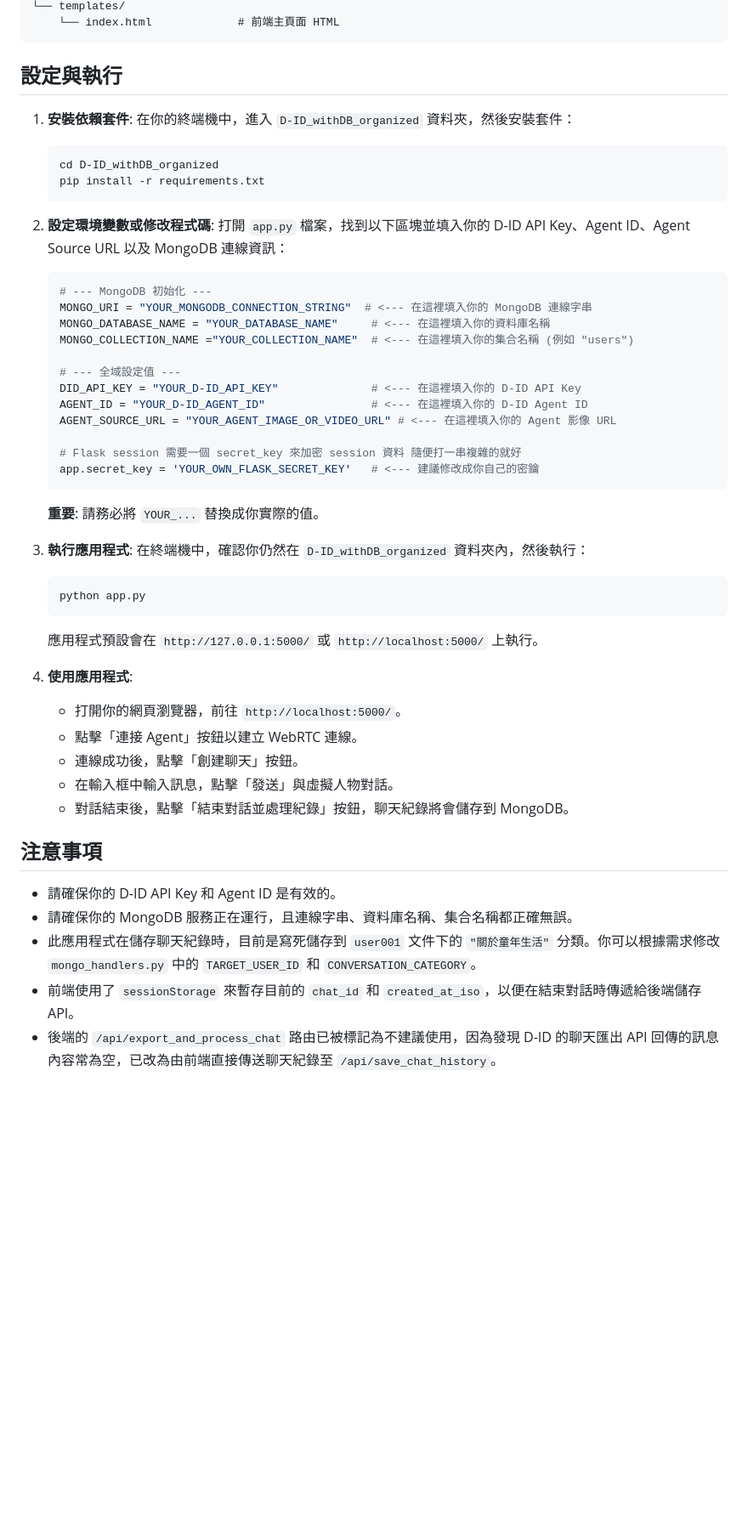
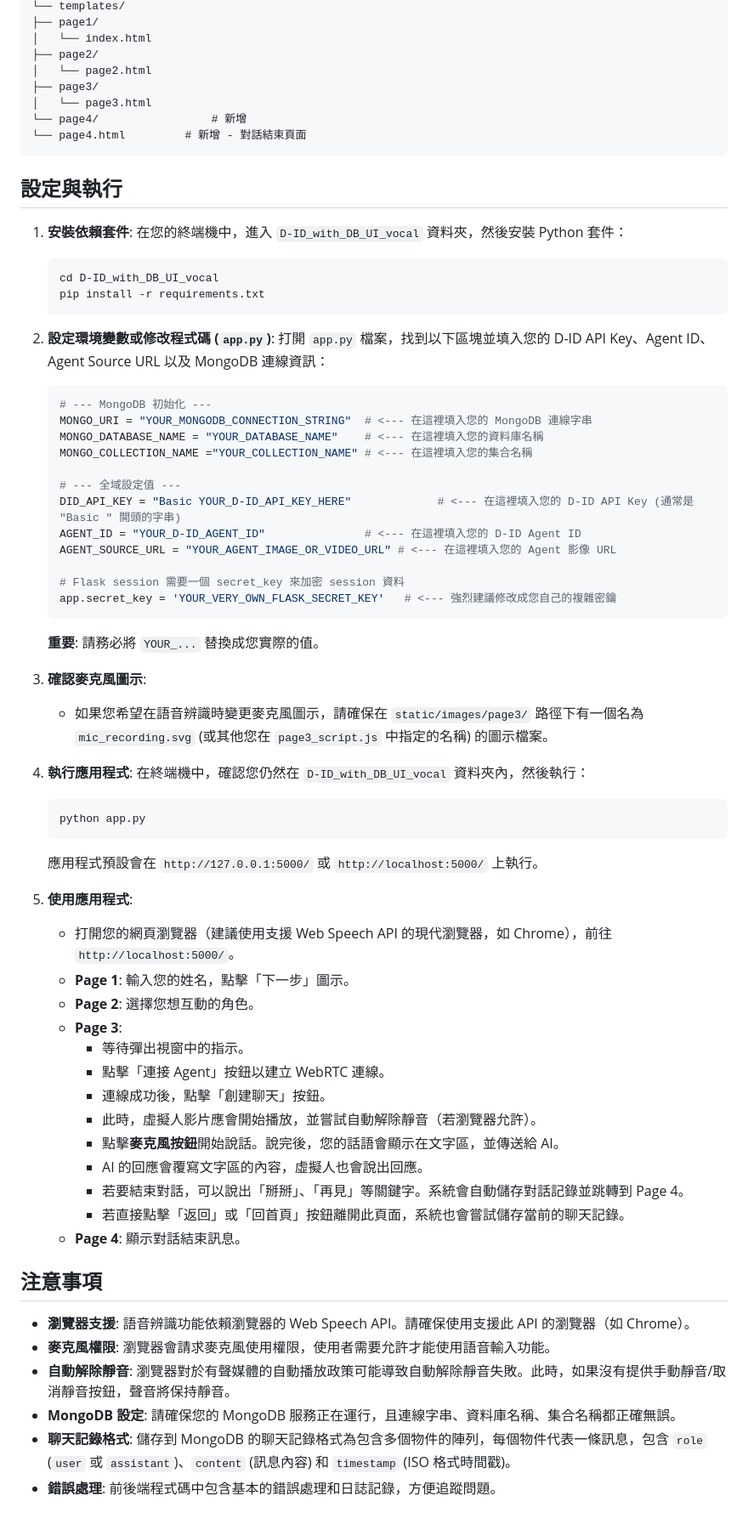
Before and after one commit to b09901017/250510-helpingG2-D-ID, a Markdown page: README.md, the part around one of its changes. Shown at 85% size. GitHub-like rendering; blank space fills up the shorter version.

````diff
--- a/README.md
+++ b/README.md
@@ -31,53 +65,71 @@ D-ID_withDB_organized/
 └── templates/
-    └── index.html             # 前端主頁面 HTML
+├── page1/
+│   └── index.html
+├── page2/
+│   └── page2.html
+├── page3/
+│   └── page3.html
+└── page4/                 # 新增
+└── page4.html         # 新增 - 對話結束頁面
 ```
-
 ## 設定與執行
 
 1.  **安裝依賴套件**:
-    在你的終端機中，進入 `D-ID_withDB_organized` 資料夾，然後安裝套件：
+    在您的終端機中，進入 `D-ID_with_DB_UI_vocal` 資料夾，然後安裝 Python 套件：
     ```bash
-    cd D-ID_withDB_organized
+    cd D-ID_with_DB_UI_vocal
     pip install -r requirements.txt
     ```
 
-2.  **設定環境變數或修改程式碼**:
-    打開 `app.py` 檔案，找到以下區塊並填入你的 D-ID API Key、Agent ID、Agent Source URL 以及 MongoDB 連線資訊：
+2.  **設定環境變數或修改程式碼 (`app.py`)**:
+    打開 `app.py` 檔案，找到以下區塊並填入您的 D-ID API Key、Agent ID、Agent Source URL 以及 MongoDB 連線資訊：
 
     ```python
     # --- MongoDB 初始化 ---
-    MONGO_URI = "YOUR_MONGODB_CONNECTION_STRING"  # <--- 在這裡填入你的 MongoDB 連線字串
-    MONGO_DATABASE_NAME = "YOUR_DATABASE_NAME"     # <--- 在這裡填入你的資料庫名稱
-    MONGO_COLLECTION_NAME ="YOUR_COLLECTION_NAME"  # <--- 在這裡填入你的集合名稱 (例如 "users")
+    MONGO_URI = "YOUR_MONGODB_CONNECTION_STRING"  # <--- 在這裡填入您的 MongoDB 連線字串
+    MONGO_DATABASE_NAME = "YOUR_DATABASE_NAME"    # <--- 在這裡填入您的資料庫名稱
+    MONGO_COLLECTION_NAME ="YOUR_COLLECTION_NAME" # <--- 在這裡填入您的集合名稱
 
     # --- 全域設定值 ---
-    DID_API_KEY = "YOUR_D-ID_API_KEY"              # <--- 在這裡填入你的 D-ID API Key
-    AGENT_ID = "YOUR_D-ID_AGENT_ID"                # <--- 在這裡填入你的 D-ID Agent ID
-    AGENT_SOURCE_URL = "YOUR_AGENT_IMAGE_OR_VIDEO_URL" # <--- 在這裡填入你的 Agent 影像 URL
+    DID_API_KEY = "Basic YOUR_D-ID_API_KEY_HERE"             # <--- 在這裡填入您的 D-ID API Key (通常是 "Basic " 開頭的字串)
+    AGENT_ID = "YOUR_D-ID_AGENT_ID"               # <--- 在這裡填入您的 D-ID Agent ID
+    AGENT_SOURCE_URL = "YOUR_AGENT_IMAGE_OR_VIDEO_URL" # <--- 在這裡填入您的 Agent 影像 URL
 
-    # Flask session 需要一個 secret_key 來加密 session 資料 隨便打一串複雜的就好
-    app.secret_key = 'YOUR_OWN_FLASK_SECRET_KEY'   # <--- 建議修改成你自己的密鑰
+    # Flask session 需要一個 secret_key 來加密 session 資料
+    app.secret_key = 'YOUR_VERY_OWN_FLASK_SECRET_KEY'   # <--- 強烈建議修改成您自己的複雜密鑰
     ```
-    **重要**: 請務必將 `YOUR_...` 替換成你實際的值。
+    **重要**: 請務必將 `YOUR_...` 替換成您實際的值。
 
-3.  **執行應用程式**:
-    在終端機中，確認你仍然在 `D-ID_withDB_organized` 資料夾內，然後執行：
+3.  **確認麥克風圖示**:
+    * 如果您希望在語音辨識時變更麥克風圖示，請確保在 `static/images/page3/` 路徑下有一個名為 `mic_recording.svg` (或其他您在 `page3_script.js` 中指定的名稱) 的圖示檔案。
+
+4.  **執行應用程式**:
+    在終端機中，確認您仍然在 `D-ID_with_DB_UI_vocal` 資料夾內，然後執行：
     ```bash
     python app.py
     ```
     應用程式預設會在 `http://127.0.0.1:5000/` 或 `http://localhost:5000/` 上執行。
 
-4.  **使用應用程式**:
-    * 打開你的網頁瀏覽器，前往 `http://localhost:5000/`。
-    * 點擊「連接 Agent」按鈕以建立 WebRTC 連線。
-    * 連線成功後，點擊「創建聊天」按鈕。
-    * 在輸入框中輸入訊息，點擊「發送」與虛擬人物對話。
-    * 對話結束後，點擊「結束對話並處理紀錄」按鈕，聊天紀錄將會儲存到 MongoDB。
+5.  **使用應用程式**:
+    * 打開您的網頁瀏覽器（建議使用支援 Web Speech API 的現代瀏覽器，如 Chrome），前往 `http://localhost:5000/`。
+    * **Page 1**: 輸入您的姓名，點擊「下一步」圖示。
+    * **Page 2**: 選擇您想互動的角色。
+    * **Page 3**:
+        * 等待彈出視窗中的指示。
+        * 點擊「連接 Agent」按鈕以建立 WebRTC 連線。
+        * 連線成功後，點擊「創建聊天」按鈕。
+        * 此時，虛擬人影片應會開始播放，並嘗試自動解除靜音（若瀏覽器允許）。
+        * 點擊**麥克風按鈕**開始說話。說完後，您的話語會顯示在文字區，並傳送給 AI。
+        * AI 的回應會覆寫文字區的內容，虛擬人也會說出回應。
+        * 若要結束對話，可以說出「掰掰」、「再見」等關鍵字。系統會自動儲存對話記錄並跳轉到 Page 4。
+        * 若直接點擊「返回」或「回首頁」按鈕離開此頁面，系統也會嘗試儲存當前的聊天記錄。
+    * **Page 4**: 顯示對話結束訊息。
 
 ## 注意事項
 
-* 請確保你的 D-ID API Key 和 Agent ID 是有效的。
-* 請確保你的 MongoDB 服務正在運行，且連線字串、資料庫名稱、集合名稱都正確無誤。
-* 此應用程式在儲存聊天紀錄時，目前是寫死儲存到 `user001` 文件下的 `"關於童年生活"` 分類。你可以根據需求修改 `mongo_handlers.py` 中的 `TARGET_USER_ID` 和 `CONVERSATION_CATEGORY`。
-* 前端使用了 `sessionStorage` 來暫存目前的 `chat_id` 和 `created_at_iso`，以便在結束對話時傳遞給後端儲存 API。
-* 後端的 `/api/export_and_process_chat` 路由已被標記為不建議使用，因為發現 D-ID 的聊天匯出 API 回傳的訊息內容常為空，已改為由前端直接傳送聊天紀錄至 `/api/save_chat_history`。
+* **瀏覽器支援**: 語音辨識功能依賴瀏覽器的 Web Speech API。請確保使用支援此 API 的瀏覽器（如 Chrome）。
+* **麥克風權限**: 瀏覽器會請求麥克風使用權限，使用者需要允許才能使用語音輸入功能。
+* **自動解除靜音**: 瀏覽器對於有聲媒體的自動播放政策可能導致自動解除靜音失敗。此時，如果沒有提供手動靜音/取消靜音按鈕，聲音將保持靜音。
+* **MongoDB 設定**: 請確保您的 MongoDB 服務正在運行，且連線字串、資料庫名稱、集合名稱都正確無誤。
+* **聊天記錄格式**: 儲存到 MongoDB 的聊天記錄格式為包含多個物件的陣列，每個物件代表一條訊息，包含 `role` (`user` 或 `assistant`)、`content` (訊息內容) 和 `timestamp` (ISO 格式時間戳)。
+* **錯誤處理**: 前後端程式碼中包含基本的錯誤處理和日誌記錄，方便追蹤問題。
````
Also changed, not shown: other parts of README.md (+55 -21 lines), D-ID_withDB_organized/README.md (added, +83 -0 lines).
